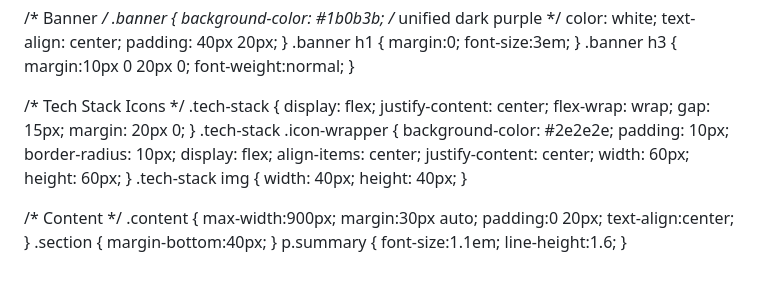
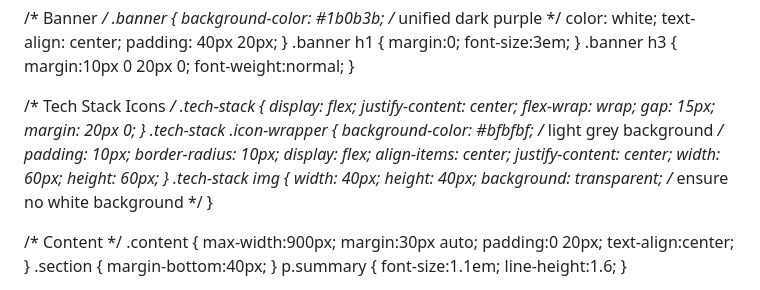
Before and after one commit to AxxL28/AxxL28.github.io, a Markdown page: README.md, the part around one of its changes. Rendered like a GitHub page.

```diff
--- a/README.md
+++ b/README.md
@@ -31,7 +31,7 @@
     margin: 20px 0;
   }
   .tech-stack .icon-wrapper {
-    background-color: #2e2e2e;
+    background-color: #bfbfbf; /* light grey background */
     padding: 10px;
     border-radius: 10px;
     display: flex;
@@ -43,6 +43,7 @@
   .tech-stack img {
     width: 40px;
     height: 40px;
+    background: transparent; /* ensure no white background */
   }
 
   /* Content */
```
Also changed, not shown: other parts of README.md (+0 -4 lines).
